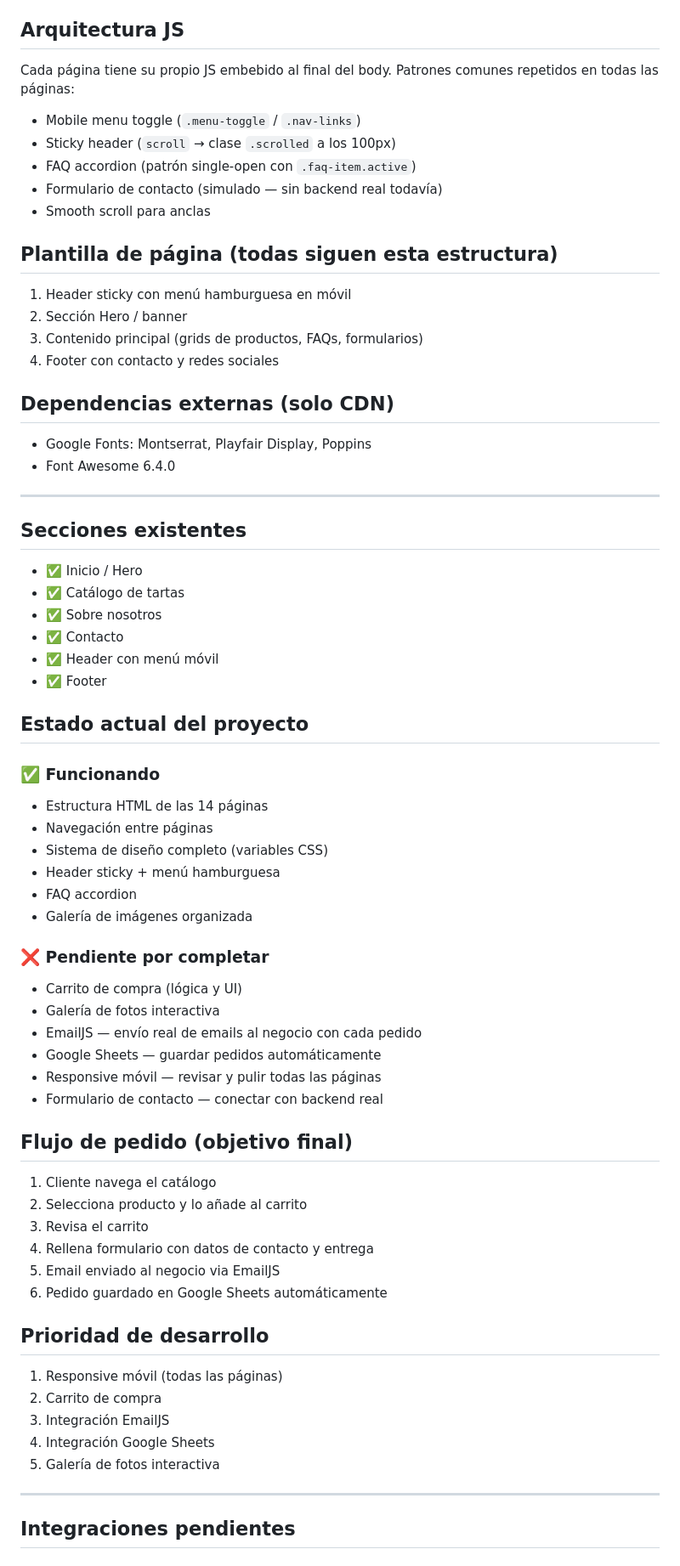
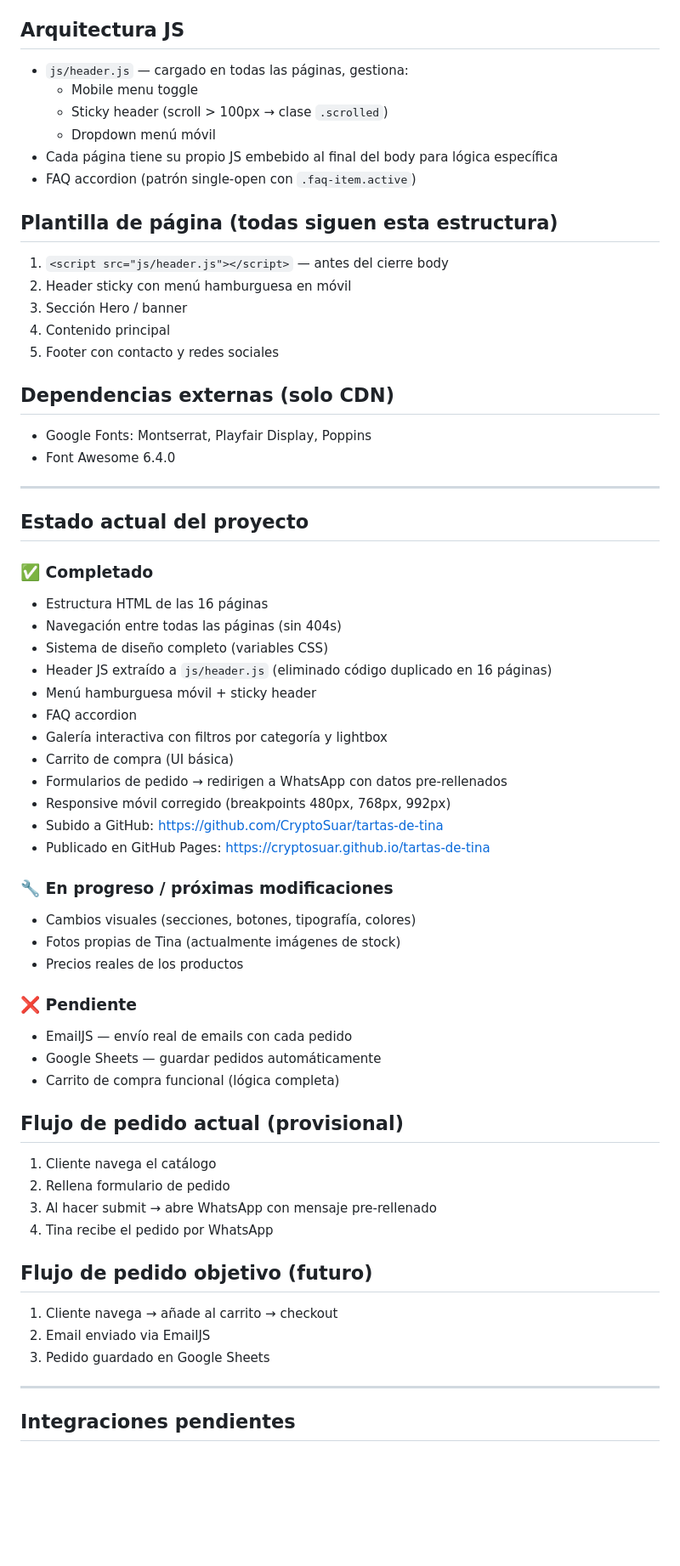
Before and after one commit to CryptoSuar/tartas-de-tina, a Markdown page: CLAUDE.md, the part around one of its changes. Shown at 85% size. Drawn GitHub-style; blank space fills up the shorter version.

Commit message:
docs: actualizar CLAUDE.md con estado actual del proyecto
Co-Authored-By: Claude Sonnet 4.6 <noreply@anthropic.com>

```diff
--- a/CLAUDE.md
+++ b/CLAUDE.md
@@ -44,19 +57,19 @@ colores, espaciado, tipografía, sombras y transiciones.
 Las clases de componentes son compartidas entre todas las páginas via `style.css`.
 
 ## Arquitectura JS
-Cada página tiene su propio JS embebido al final del body.
-Patrones comunes repetidos en todas las páginas:
-- Mobile menu toggle (`.menu-toggle` / `.nav-links`)
-- Sticky header (`scroll` → clase `.scrolled` a los 100px)
+- `js/header.js` — cargado en todas las páginas, gestiona:
+  - Mobile menu toggle
+  - Sticky header (scroll > 100px → clase `.scrolled`)
+  - Dropdown menú móvil
+- Cada página tiene su propio JS embebido al final del body para lógica específica
 - FAQ accordion (patrón single-open con `.faq-item.active`)
-- Formulario de contacto (simulado — sin backend real todavía)
-- Smooth scroll para anclas
 
 ## Plantilla de página (todas siguen esta estructura)
-1. Header sticky con menú hamburguesa en móvil
-2. Sección Hero / banner
-3. Contenido principal (grids de productos, FAQs, formularios)
-4. Footer con contacto y redes sociales
+1. `<script src="js/header.js"></script>` — antes del cierre body
+2. Header sticky con menú hamburguesa en móvil
+3. Sección Hero / banner
+4. Contenido principal
+5. Footer con contacto y redes sociales
 
 ## Dependencias externas (solo CDN)
 - Google Fonts: Montserrat, Playfair Display, Poppins
@@ -64,46 +77,42 @@ Patrones comunes repetidos en todas las páginas:
 
 ---
 
-## Secciones existentes
-- ✅ Inicio / Hero
-- ✅ Catálogo de tartas
-- ✅ Sobre nosotros
-- ✅ Contacto
-- ✅ Header con menú móvil
-- ✅ Footer
-
 ## Estado actual del proyecto
 
-### ✅ Funcionando
-- Estructura HTML de las 14 páginas
-- Navegación entre páginas
+### ✅ Completado
+- Estructura HTML de las 16 páginas
+- Navegación entre todas las páginas (sin 404s)
 - Sistema de diseño completo (variables CSS)
-- Header sticky + menú hamburguesa
+- Header JS extraído a `js/header.js` (eliminado código duplicado en 16 páginas)
+- Menú hamburguesa móvil + sticky header
 - FAQ accordion
-- Galería de imágenes organizada
+- Galería interactiva con filtros por categoría y lightbox
+- Carrito de compra (UI básica)
+- Formularios de pedido → redirigen a WhatsApp con datos pre-rellenados
+- Responsive móvil corregido (breakpoints 480px, 768px, 992px)
+- Subido a GitHub: https://github.com/CryptoSuar/tartas-de-tina
+- Publicado en GitHub Pages: https://cryptosuar.github.io/tartas-de-tina
 
-### ❌ Pendiente por completar
-- Carrito de compra (lógica y UI)
-- Galería de fotos interactiva
-- EmailJS — envío real de emails al negocio con cada pedido
+### 🔧 En progreso / próximas modificaciones
+- Cambios visuales (secciones, botones, tipografía, colores)
+- Fotos propias de Tina (actualmente imágenes de stock)
+- Precios reales de los productos
+
+### ❌ Pendiente
+- EmailJS — envío real de emails con cada pedido
 - Google Sheets — guardar pedidos automáticamente
-- Responsive móvil — revisar y pulir todas las páginas
-- Formulario de contacto — conectar con backend real
+- Carrito de compra funcional (lógica completa)
 
-## Flujo de pedido (objetivo final)
+## Flujo de pedido actual (provisional)
 1. Cliente navega el catálogo
-2. Selecciona producto y lo añade al carrito
-3. Revisa el carrito
-4. Rellena formulario con datos de contacto y entrega
-5. Email enviado al negocio via EmailJS
-6. Pedido guardado en Google Sheets automáticamente
+2. Rellena formulario de pedido
+3. Al hacer submit → abre WhatsApp con mensaje pre-rellenado
+4. Tina recibe el pedido por WhatsApp
 
-## Prioridad de desarrollo
-1. Responsive móvil (todas las páginas)
-2. Carrito de compra
-3. Integración EmailJS
-4. Integración Google Sheets
-5. Galería de fotos interactiva
+## Flujo de pedido objetivo (futuro)
+1. Cliente navega → añade al carrito → checkout
+2. Email enviado via EmailJS
+3. Pedido guardado en Google Sheets
 
 ---
 
```
Also changed, not shown: other parts of CLAUDE.md (+23 -9 lines).
